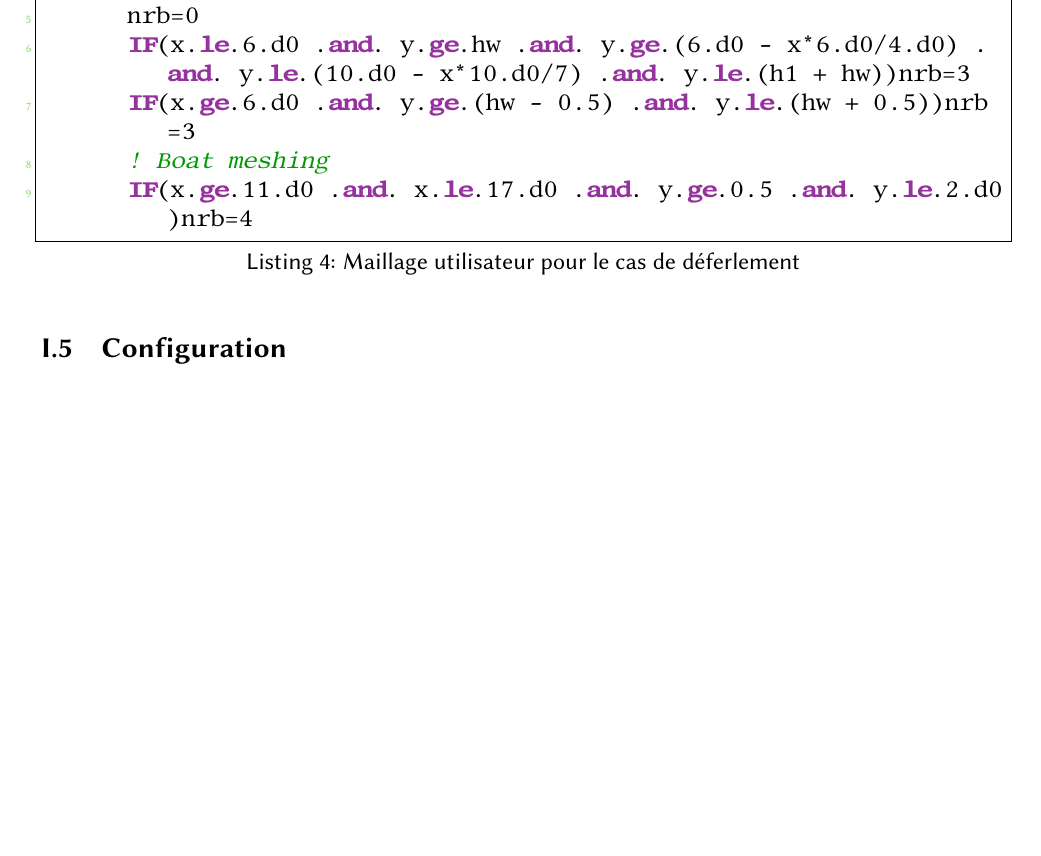
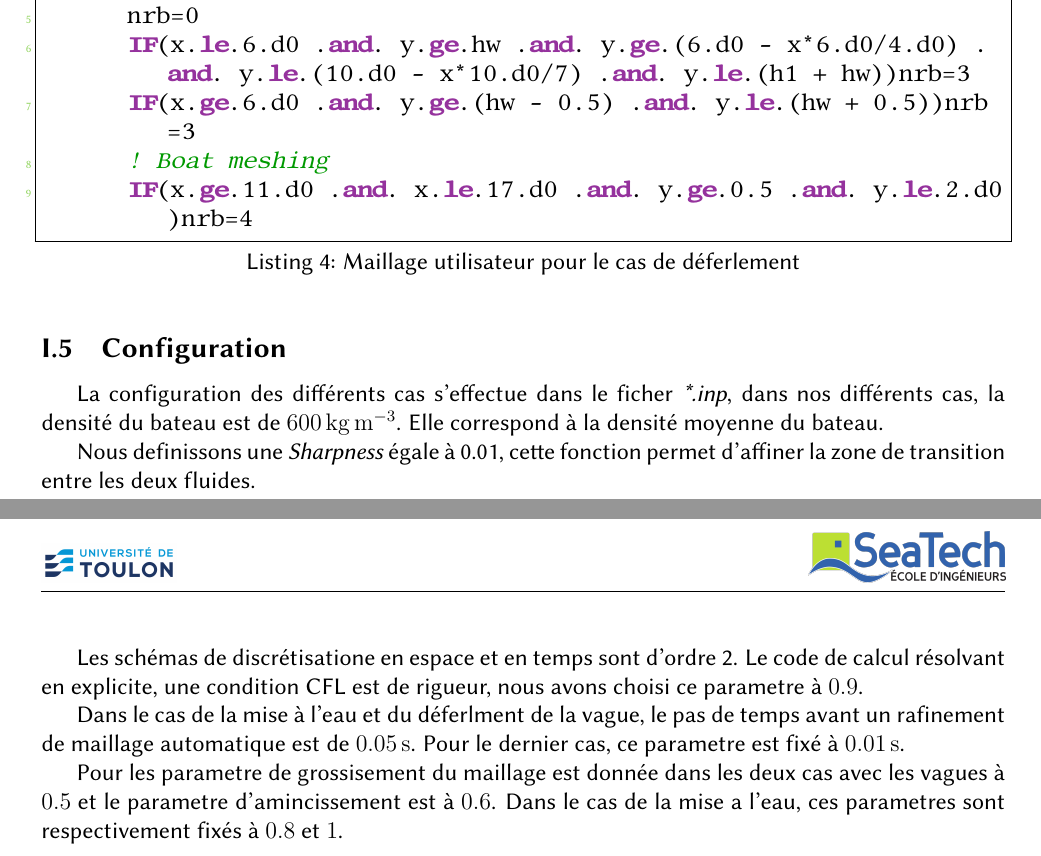
Before and after one commit to YohStablo/CERF_ZEPHYR, a LaTeX paper (_LATEX_REPORT_/main.tex, which reads _LATEX_REPORT_/SECTIONS/part1.tex): part of page 9 of 13 before the commit and two parts of pages 9 and 10 of 14 after it, the two joined at a grey line, cut so that both start at the same text, the shorter picture padded with empty space. Compiled offline with pdfLaTeX.

Commit message:
add config in part1

```diff
--- a/_LATEX_REPORT_/SECTIONS/part1.tex
+++ b/_LATEX_REPORT_/SECTIONS/part1.tex
@@ -142,6 +142,17 @@ Avec la fonction de mailalge utilisateur :
 
 \subsection{Configuration}
 
+La configuration des différents cas s'effectue dans le ficher \textit{*.inp}, dans nos différents cas, la densité du bateau est de \qty{600}{\kilogram\per\cubic\m}. Elle correspond à la densité moyenne du bateau.
+
+Nous definissons une \textit{Sharpness} égale à 0.01, cette fonction permet d'affiner la zone de transition entre les deux fluides.
 
 
+Les schémas de discrétisatione en espace et en temps sont d'ordre 2. Le code de calcul résolvant en explicite, une condition CFL est de rigueur, nous avons choisi ce parametre à $0.9$.
+
+
+Dans le cas de la mise à l'eau et du déferlment de la vague, le pas de temps avant un rafinement de maillage automatique est de \qty{0.05}{s}. Pour le dernier cas, ce parametre est fixé à \qty{0.01}{s}.
+
+Pour les parametre de grossisement du maillage est donnée dans les deux cas avec les vagues à $0.5$ et le parametre d'amincissement est à $0.6$.
+Dans le cas de la mise a l'eau, ces parametres sont respectivement fixés à $0.8$ et $1$.
+
 \end{document}
```
Also changed, not shown: _LATEX_REPORT_/IMAGES/part2/wall_pb.png (added).
